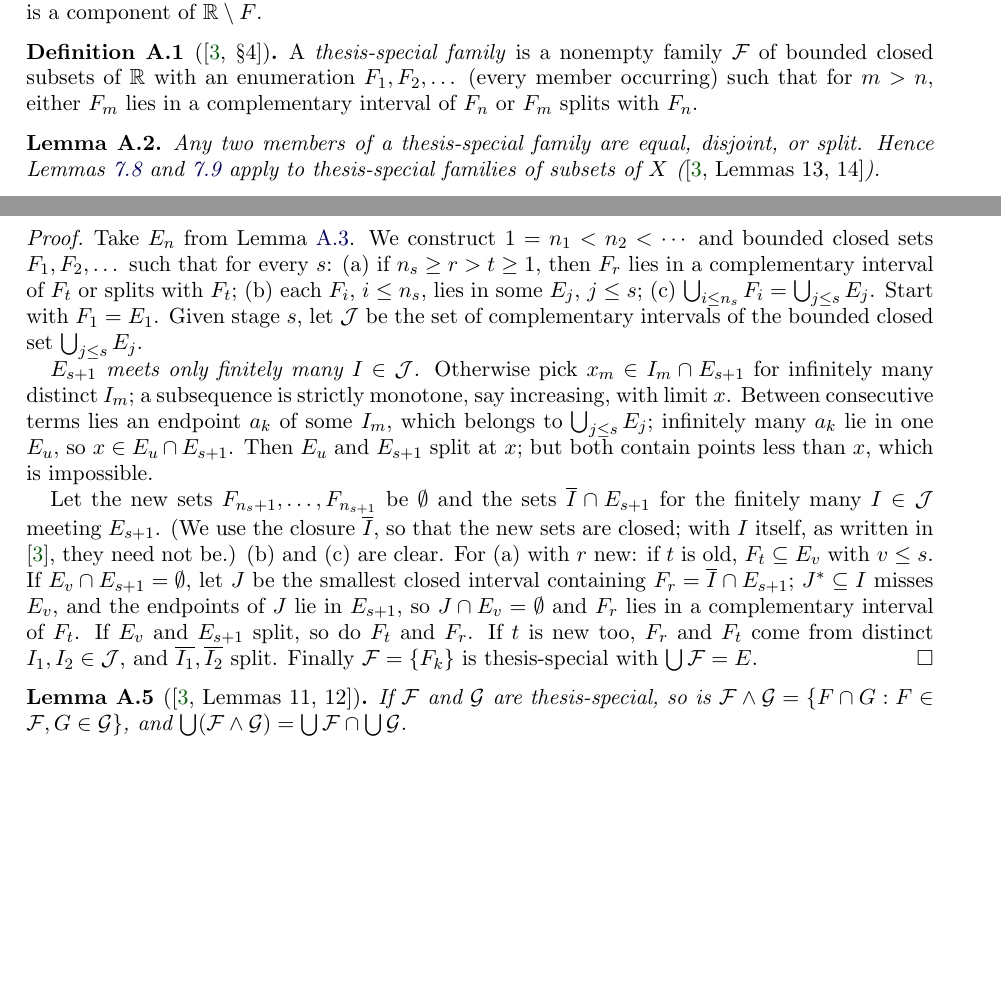
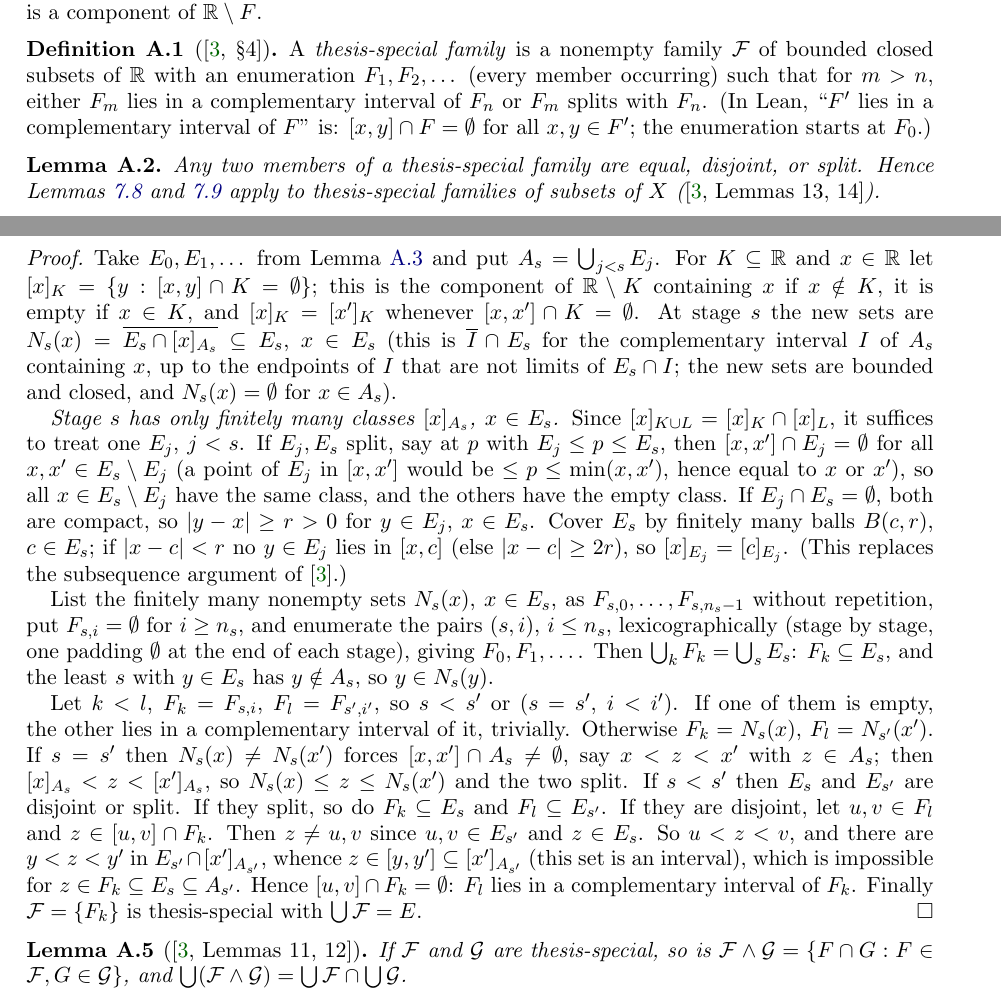
Before and after one commit to micah541/kaczynski-mathematical-works, a LaTeX paper (paper/main.tex, which reads paper/sections/Z-appendix.tex): two parts of pages 36 and 37 of 39, joined at a grey line, cut so that both start at the same text, the shorter picture padded with empty space. Compiled offline with pdfLaTeX.

Commit message:
Appendix: thesis-special families (dissertation Lemmas 9-12) formalized
TJK/Variant.lean proves def:th-special, lem:th-special-implies, lem:th-lemma9, lem:th-lemma10 and
lem:th-lemma11 without sorry; Lemma 10 uses a finite-class argument in place of the
limit-point argument (tex updated). exists_specialFamily_of_isFσ now derives from a general
exists_countable_family_of_isFσ.

Co-Authored-By: Claude Opus 5.5 <noreply@anthropic.com>

```diff
--- a/paper/sections/Z-appendix.tex
+++ b/paper/sections/Z-appendix.tex
@@ -6,13 +6,14 @@ The dissertation uses a more restrictive notion of special family than \cite{TAM
 they are not used elsewhere. A \emph{complementary interval} of a closed $F\subseteq\R$ is a component of $\R\setminus F$.
 
 \begin{definition}[{\cite[\S4]{Diss}}]\label{def:th-special}
-\lean{TJK.Variant.IsThesisSpecial}
+\lean{TJK.Variant.IsThesisSpecial, TJK.Variant.InGap}
 A \emph{thesis-special family} is a nonempty family $\mathcal F$ of bounded closed subsets of $\R$ with an enumeration $F_1,F_2,\dots$ (every
 member occurring) such that for $m>n$, either $F_m$ lies in a complementary interval of $F_n$ or $F_m$ splits with $F_n$.
+(In Lean, ``$F'$ lies in a complementary interval of $F$'' is: $[x,y]\cap F=\emptyset$ for all $x,y\in F'$; the enumeration starts at $F_0$.)
 \end{definition}
 
 \begin{lemma}\label{lem:th-special-implies}
-\lean{TJK.Variant.IsThesisSpecial.pairwise}
+\lean{TJK.Variant.IsThesisSpecial.pairwise, TJK.Variant.IsThesisSpecial.isSpecialFamily}
 \uses{def:th-special, def:special-family, lem:special-pair-exists, lem:special-pair-shrink}
 Any two members of a thesis-special family are equal, disjoint, or split. Hence Lemmas~\ref{lem:special-pair-exists}
 and~\ref{lem:special-pair-shrink} apply to thesis-special families of subsets of $X$ (\cite[Lemmas 13, 14]{Diss}).
@@ -37,23 +38,32 @@ with $\emptyset$ if it is finite (repeating a member with two points would viola
 Every $\Fs$ set $E\subseteq\R$ is the union of a thesis-special family.
 \end{lemma}
 \begin{proof}
-Take $E_n$ from Lemma~\ref{lem:th-lemma9}. We construct $1=n_1<n_2<\cdots$ and bounded closed sets $F_1,F_2,\dots$ such that for every $s$:
-(a) if $n_s\ge r>t\ge1$, then $F_r$ lies in a complementary interval of $F_t$ or splits with $F_t$; (b) each $F_i$, $i\le n_s$, lies in some
-$E_j$, $j\le s$; (c) $\bigcup_{i\le n_s}F_i=\bigcup_{j\le s}E_j$. Start with $F_1=E_1$. Given stage $s$, let $\mathcal J$ be the set of
-complementary intervals of the bounded closed set $\bigcup_{j\le s}E_j$.
+Take $E_0,E_1,\dots$ from Lemma~\ref{lem:th-lemma9} and put $A_s=\bigcup_{j<s}E_j$. For $K\subseteq\R$ and $x\in\R$ let
+$[x]_K=\{y:[x,y]\cap K=\emptyset\}$; this is the component of $\R\setminus K$ containing $x$ if $x\notin K$, it is empty if $x\in K$,
+and $[x]_K=[x']_K$ whenever $[x,x']\cap K=\emptyset$. At stage $s$ the new sets are $N_s(x)=\overline{E_s\cap[x]_{A_s}}\subseteq E_s$, $x\in E_s$
+(this is $\overline I\cap E_s$ for the complementary interval $I$ of $A_s$ containing $x$, up to the endpoints of $I$ that are not limits of
+$E_s\cap I$; the new sets are bounded and closed, and $N_s(x)=\emptyset$ for $x\in A_s$).
 
-\emph{$E_{s+1}$ meets only finitely many $I\in\mathcal J$.} Otherwise pick $x_m\in I_m\cap E_{s+1}$ for infinitely many distinct $I_m$; a
-subsequence is strictly monotone, say increasing, with limit $x$. Between consecutive terms lies an endpoint $a_k$ of some $I_m$, which
-belongs to $\bigcup_{j\le s}E_j$; infinitely many $a_k$ lie in one $E_u$, so $x\in E_u\cap E_{s+1}$. Then $E_u$ and $E_{s+1}$ split at $x$; but
-both contain points less than $x$, which is impossible.
+\emph{Stage $s$ has only finitely many classes $[x]_{A_s}$, $x\in E_s$.} Since $[x]_{K\cup L}=[x]_K\cap[x]_L$, it suffices to treat one
+$E_j$, $j<s$. If $E_j,E_s$ split, say at $p$ with $E_j\le p\le E_s$, then $[x,x']\cap E_j=\emptyset$ for all $x,x'\in E_s\setminus E_j$ (a
+point of $E_j$ in $[x,x']$ would be $\le p\le\min(x,x')$, hence equal to $x$ or $x'$), so all $x\in E_s\setminus E_j$ have the same class, and the
+others have the empty class. If $E_j\cap E_s=\emptyset$, both are compact, so $|y-x|\ge r>0$ for $y\in E_j$, $x\in E_s$. Cover $E_s$ by
+finitely many balls $B(c,r)$, $c\in E_s$; if $|x-c|<r$ no $y\in E_j$ lies in $[x,c]$ (else $|x-c|\ge2r$), so $[x]_{E_j}=[c]_{E_j}$.
+(This replaces the subsequence argument of \cite{Diss}.)
 
-Let the new sets $F_{n_s+1},\dots,F_{n_{s+1}}$ be $\emptyset$ and the sets $\overline I\cap E_{s+1}$ for the finitely many $I\in\mathcal J$ meeting
-$E_{s+1}$. (We use the closure $\overline I$, so that the new sets are closed; with $I$ itself, as written in \cite{Diss}, they need not be.)
-(b) and (c) are clear. For (a) with $r$ new: if $t$ is old, $F_t\subseteq E_v$ with $v\le s$. If $E_v\cap E_{s+1}=\emptyset$, let $J$ be the
-smallest closed interval containing $F_r=\overline I\cap E_{s+1}$; $J^*\subseteq I$ misses $E_v$, and the endpoints of $J$ lie in $E_{s+1}$, so
-$J\cap E_v=\emptyset$ and $F_r$ lies in a complementary interval of $F_t$. If $E_v$ and $E_{s+1}$ split, so do $F_t$ and $F_r$. If $t$ is new too,
-$F_r$ and $F_t$ come from distinct $I_1,I_2\in\mathcal J$, and $\overline{I_1},\overline{I_2}$ split. Finally
-$\mathcal F=\{F_k\}$ is thesis-special with $\bigcup\mathcal F=E$.
+List the finitely many nonempty sets $N_s(x)$, $x\in E_s$, as $F_{s,0},\dots,F_{s,n_s-1}$ without repetition, put $F_{s,i}=\emptyset$ for
+$i\ge n_s$, and enumerate the pairs $(s,i)$, $i\le n_s$, lexicographically (stage by stage, one padding $\emptyset$ at the end of each
+stage), giving $F_0,F_1,\dots$. Then $\bigcup_kF_k=\bigcup_sE_s$: $F_k\subseteq E_s$, and the least $s$ with $y\in E_s$ has
+$y\notin A_s$, so $y\in N_s(y)$.
+
+Let $k<l$, $F_k=F_{s,i}$, $F_l=F_{s',i'}$, so $s<s'$ or ($s=s'$, $i<i'$). If one of them is empty, the other lies in a complementary interval
+of it, trivially. Otherwise $F_k=N_s(x)$, $F_l=N_{s'}(x')$.
+If $s=s'$ then $N_s(x)\ne N_s(x')$ forces $[x,x']\cap A_s\ne\emptyset$, say $x<z<x'$ with $z\in A_s$; then $[x]_{A_s}<z<[x']_{A_s}$, so
+$N_s(x)\le z\le N_s(x')$ and the two split. If $s<s'$ then $E_s$ and $E_{s'}$ are disjoint or split. If they split, so do $F_k\subseteq E_s$ and
+$F_l\subseteq E_{s'}$. If they are disjoint, let $u,v\in F_l$ and $z\in[u,v]\cap F_k$. Then $z\ne u,v$ since $u,v\in E_{s'}$ and $z\in E_s$.
+So $u<z<v$, and there are $y<z<y'$ in $E_{s'}\cap[x']_{A_{s'}}$, whence $z\in[y,y']\subseteq[x']_{A_{s'}}$ (this set is an interval), which is
+impossible for $z\in F_k\subseteq E_s\subseteq A_{s'}$. Hence $[u,v]\cap F_k=\emptyset$: $F_l$ lies in a complementary interval of $F_k$.
+Finally $\mathcal F=\{F_k\}$ is thesis-special with $\bigcup\mathcal F=E$.
 \end{proof}
 
 \begin{lemma}[{\cite[Lemmas 11, 12]{Diss}}]\label{lem:th-lemma11}
```
Also changed, not shown: blueprint/map.md (+11 -11 lines), 3 other files.
